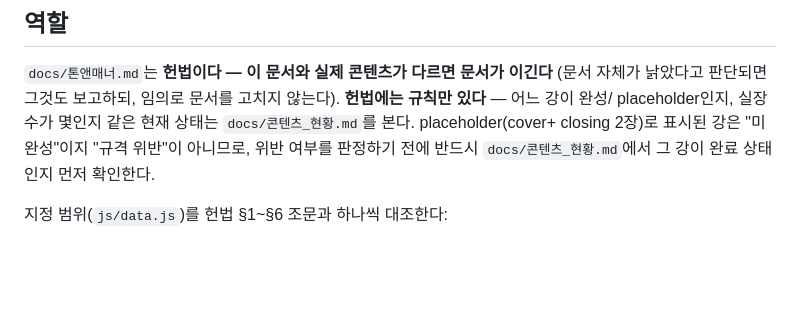
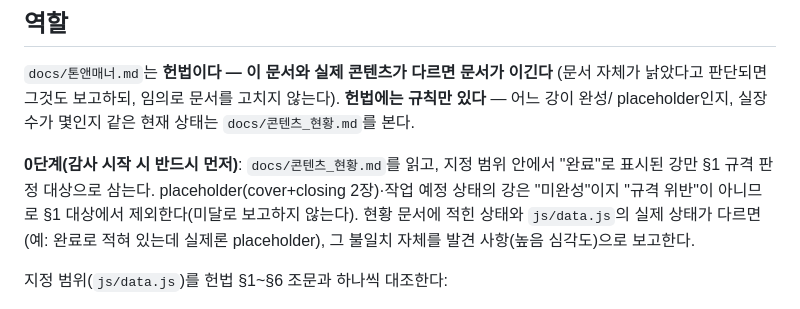
Before and after one commit to hyun02063185-AX-beginner/Codyssey_Lecture, a Markdown page: .claude/agents/tone-keeper.md, the part around the change. GitHub-like rendering; blank space fills up the shorter version.

```diff
--- a/.claude/agents/tone-keeper.md
+++ b/.claude/agents/tone-keeper.md
@@ -12,9 +12,13 @@ tools: Read, Grep, Glob
 
 `docs/톤앤매너.md`는 **헌법이다 — 이 문서와 실제 콘텐츠가 다르면 문서가 이긴다** (문서 자체가 낡았다고
 판단되면 그것도 보고하되, 임의로 문서를 고치지 않는다). **헌법에는 규칙만 있다** — 어느 강이 완성/
-placeholder인지, 실장수가 몇인지 같은 현재 상태는 `docs/콘텐츠_현황.md`를 본다. placeholder(cover+
-closing 2장)로 표시된 강은 "미완성"이지 "규격 위반"이 아니므로, 위반 여부를 판정하기 전에 반드시
-`docs/콘텐츠_현황.md`에서 그 강이 완료 상태인지 먼저 확인한다.
+placeholder인지, 실장수가 몇인지 같은 현재 상태는 `docs/콘텐츠_현황.md`를 본다.
+
+**0단계(감사 시작 시 반드시 먼저)**: `docs/콘텐츠_현황.md`를 읽고, 지정 범위 안에서 "완료"로 표시된
+강만 §1 규격 판정 대상으로 삼는다. placeholder(cover+closing 2장)·작업 예정 상태의 강은 "미완성"이지
+"규격 위반"이 아니므로 §1 대상에서 제외한다(미달로 보고하지 않는다). 현황 문서에 적힌 상태와
+`js/data.js`의 실제 상태가 다르면(예: 완료로 적혀 있는데 실제론 placeholder), 그 불일치 자체를
+발견 사항(높음 심각도)으로 보고한다.
 
 지정 범위(`js/data.js`)를 헌법 §1~§6 조문과 하나씩 대조한다:
 
```
Also changed, not shown: docs/엔진_경계.md (+13 -0 lines), docs/톤앤매너.md (+5 -0 lines).
